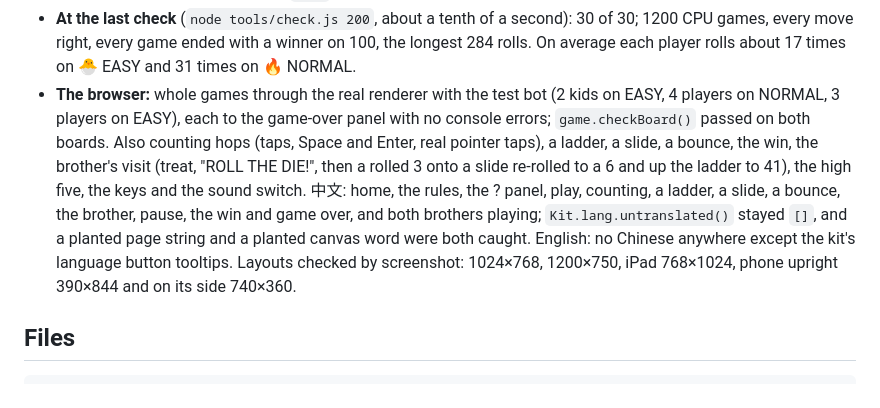
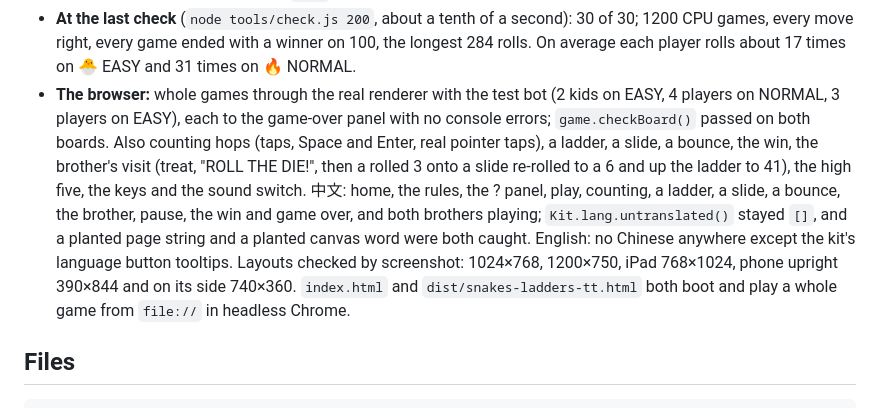
Before and after one commit to adong/snakes-ladders-tt, a Markdown page: README.md, the part around the change. GitHub-like rendering.

Commit message:
README: both pages play from file://

```diff
--- a/README.md
+++ b/README.md
@@ -111,7 +111,7 @@ node tools/check.js --all-sabotages
 - **Games end:** CPU games with 2, 3 and 4 players on both boards, every move checked against the check's own sum, and every game must end with a winner on 100. EASY must be the shorter board.
 - **It can fail:** `node tools/check.js --all-sabotages` breaks one rule at a time and the check must fail every time: `noladders`, `noslides`, `chain` (a slide starts at the top of a ladder), `overshoot` (too far wins anyway), `stay` (too far stays put instead of bouncing), `stuck` (a pawn on 95 or more never moves, so games never end), `cell` (every row goes left to right) and `skip` (a player's turn is skipped). All 8 are caught.
 - **At the last check** (`node tools/check.js 200`, about a tenth of a second): 30 of 30; 1200 CPU games, every move right, every game ended with a winner on 100, the longest 284 rolls. On average each player rolls about 17 times on 🐣 EASY and 31 times on 🔥 NORMAL.
-- **The browser:** whole games through the real renderer with the test bot (2 kids on EASY, 4 players on NORMAL, 3 players on EASY), each to the game-over panel with no console errors; `game.checkBoard()` passed on both boards. Also counting hops (taps, Space and Enter, real pointer taps), a ladder, a slide, a bounce, the win, the brother's visit (treat, "ROLL THE DIE!", then a rolled 3 onto a slide re-rolled to a 6 and up the ladder to 41), the high five, the keys and the sound switch. 中文: home, the rules, the ? panel, play, counting, a ladder, a slide, a bounce, the brother, pause, the win and game over, and both brothers playing; `Kit.lang.untranslated()` stayed `[]`, and a planted page string and a planted canvas word were both caught. English: no Chinese anywhere except the kit's language button tooltips. Layouts checked by screenshot: 1024×768, 1200×750, iPad 768×1024, phone upright 390×844 and on its side 740×360.
+- **The browser:** whole games through the real renderer with the test bot (2 kids on EASY, 4 players on NORMAL, 3 players on EASY), each to the game-over panel with no console errors; `game.checkBoard()` passed on both boards. Also counting hops (taps, Space and Enter, real pointer taps), a ladder, a slide, a bounce, the win, the brother's visit (treat, "ROLL THE DIE!", then a rolled 3 onto a slide re-rolled to a 6 and up the ladder to 41), the high five, the keys and the sound switch. 中文: home, the rules, the ? panel, play, counting, a ladder, a slide, a bounce, the brother, pause, the win and game over, and both brothers playing; `Kit.lang.untranslated()` stayed `[]`, and a planted page string and a planted canvas word were both caught. English: no Chinese anywhere except the kit's language button tooltips. Layouts checked by screenshot: 1024×768, 1200×750, iPad 768×1024, phone upright 390×844 and on its side 740×360. `index.html` and `dist/snakes-ladders-tt.html` both boot and play a whole game from `file://` in headless Chrome.
 
 ## Files
 
```
